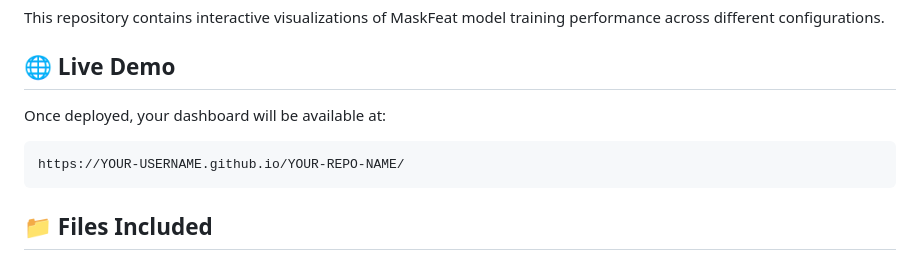
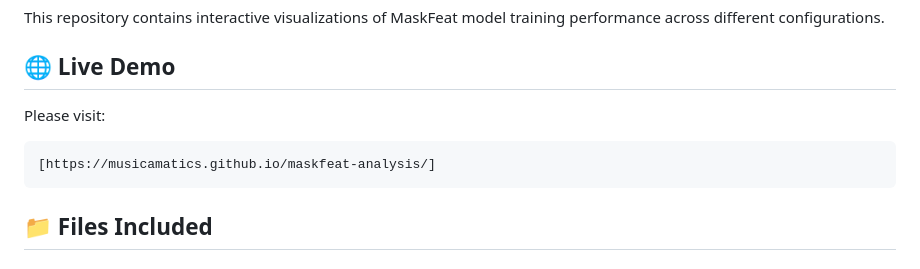
Before and after one commit to Musicamatics/maskfeat-analysis, a Markdown page: README.md, the part around the change. GitHub-like rendering.

Commit message:
Update live demo link in README
Updated the live demo link in the README.

````diff
--- a/README.md
+++ b/README.md
@@ -4,9 +4,9 @@ This repository contains interactive visualizations of MaskFeat model training p
 
 ## 🌐 Live Demo
 
-Once deployed, your dashboard will be available at:
+Please visit:
 ```
-https://YOUR-USERNAME.github.io/YOUR-REPO-NAME/
+[https://musicamatics.github.io/maskfeat-analysis/]
 ```
 
 ## 📁 Files Included
````
